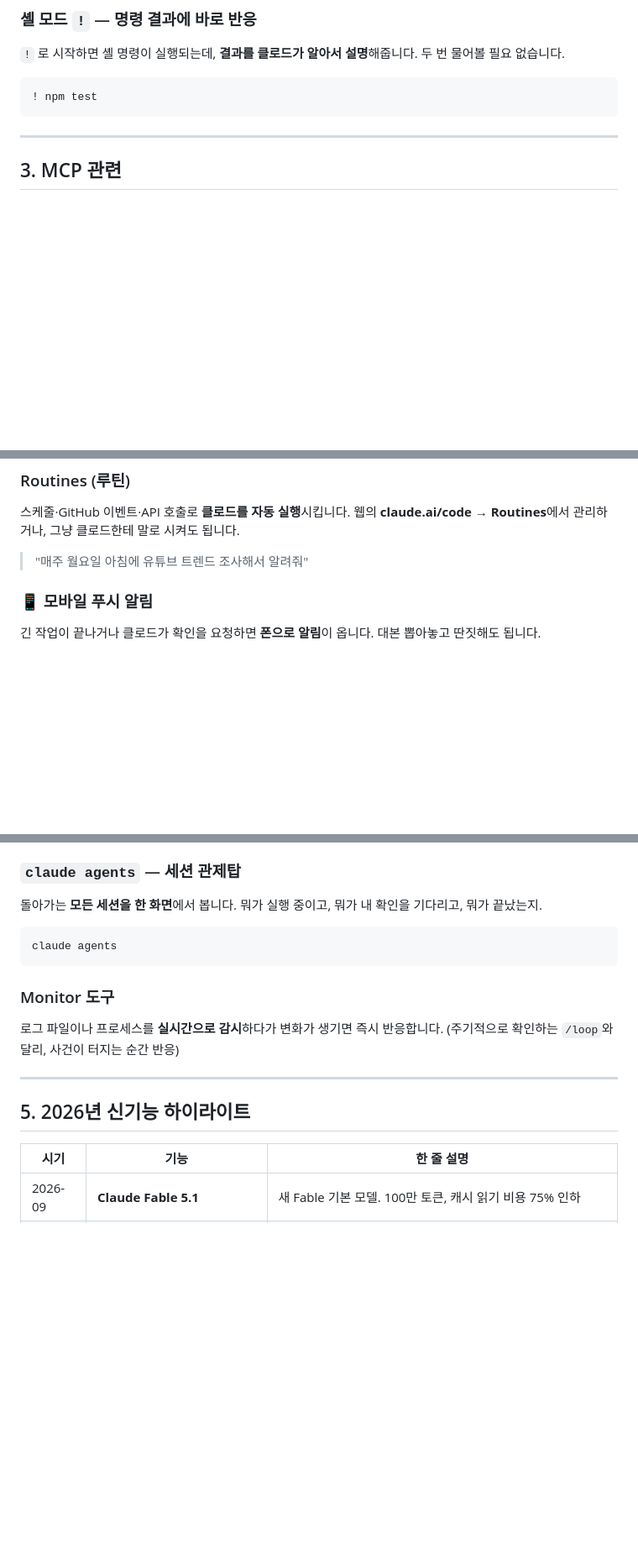
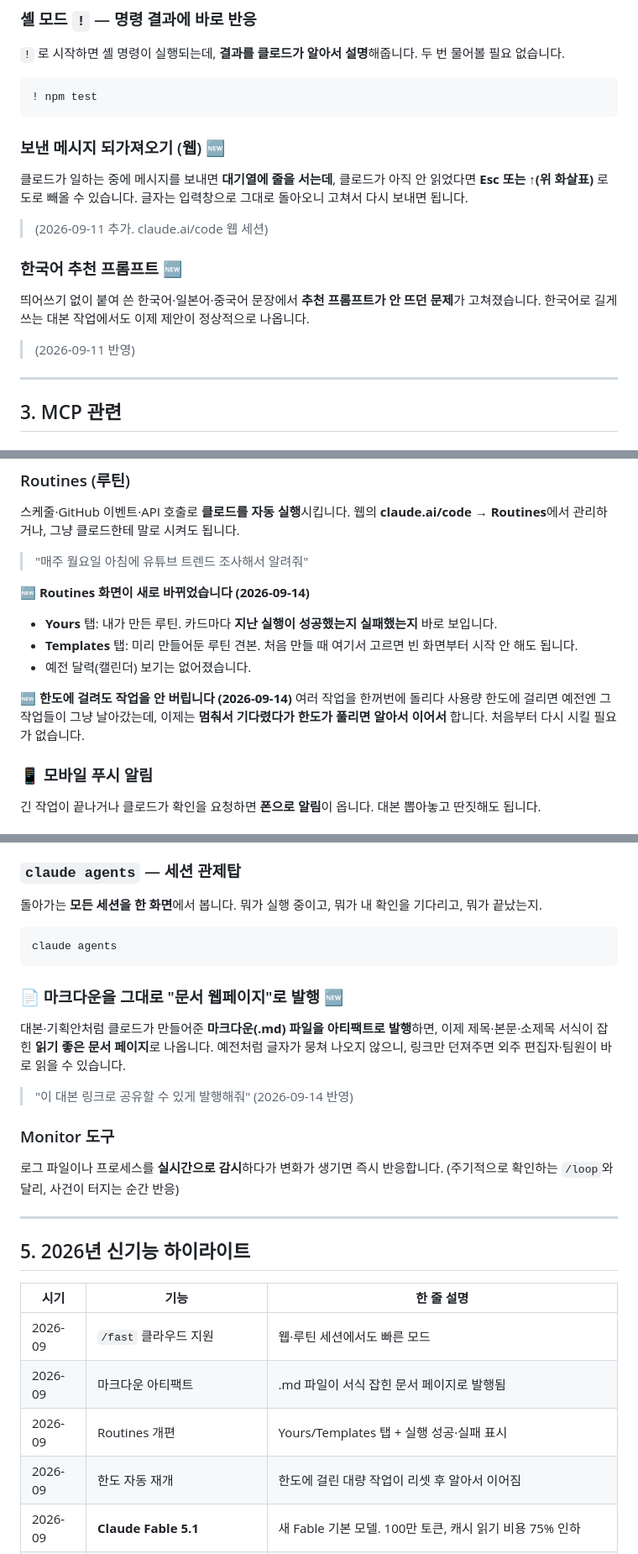
Before and after one commit to goldlucky7/Progream, a Markdown page: claude-hidden-features.md, 3 parts joined by grey strips. Shown at 84% size. Drawn GitHub-style; blank space fills up the shorter version.

````diff
--- a/claude-hidden-features.md
+++ b/claude-hidden-features.md
@@ -134,6 +145,17 @@ claude --safe-mode
 ! npm test
 ```
 
+### 보낸 메시지 되가져오기 (웹) 🆕
+클로드가 일하는 중에 메시지를 보내면 **대기열에 줄을 서는데**,
+클로드가 아직 안 읽었다면 **Esc 또는 ↑(위 화살표)** 로 도로 빼올 수 있습니다.
+글자는 입력창으로 그대로 돌아오니 고쳐서 다시 보내면 됩니다.
+> (2026-09-11 추가. claude.ai/code 웹 세션)
+
+### 한국어 추천 프롬프트 🆕
+띄어쓰기 없이 붙여 쓴 한국어·일본어·중국어 문장에서 **추천 프롬프트가 안 뜨던 문제**가 고쳐졌습니다.
+한국어로 길게 쓰는 대본 작업에서도 이제 제안이 정상적으로 나옵니다.
+> (2026-09-11 반영)
+
 ---
 
 ## 3. MCP 관련
@@ -160,6 +182,15 @@ claude mcp logout <서버이름>
 웹의 **claude.ai/code → Routines**에서 관리하거나, 그냥 클로드한테 말로 시켜도 됩니다.
 > "매주 월요일 아침에 유튜브 트렌드 조사해서 알려줘"
 
+**🆕 Routines 화면이 새로 바뀌었습니다 (2026-09-14)**
+- **Yours** 탭: 내가 만든 루틴. 카드마다 **지난 실행이 성공했는지 실패했는지** 바로 보입니다.
+- **Templates** 탭: 미리 만들어둔 루틴 견본. 처음 만들 때 여기서 고르면 빈 화면부터 시작 안 해도 됩니다.
+- 예전 달력(캘린더) 보기는 없어졌습니다.
+
+**🆕 한도에 걸려도 작업을 안 버립니다 (2026-09-14)**
+여러 작업을 한꺼번에 돌리다 사용량 한도에 걸리면 예전엔 그 작업들이 그냥 날아갔는데,
+이제는 **멈춰서 기다렸다가 한도가 풀리면 알아서 이어서** 합니다. 처음부터 다시 시킬 필요가 없습니다.
+
 ### 📱 모바일 푸시 알림
 긴 작업이 끝나거나 클로드가 확인을 요청하면 **폰으로 알림**이 옵니다.
 대본 뽑아놓고 딴짓해도 됩니다.
@@ -174,6 +205,13 @@ claude mcp logout <서버이름>
 claude agents
 ```
 
+### 📄 마크다운을 그대로 "문서 웹페이지"로 발행 🆕
+대본·기획안처럼 클로드가 만들어준 **마크다운(.md) 파일을 아티팩트로 발행**하면,
+이제 제목·본문·소제목 서식이 잡힌 **읽기 좋은 문서 페이지**로 나옵니다.
+예전처럼 글자가 뭉쳐 나오지 않으니, 링크만 던져주면 외주 편집자·팀원이 바로 읽을 수 있습니다.
+> "이 대본 링크로 공유할 수 있게 발행해줘"
+> (2026-09-14 반영)
+
 ### Monitor 도구
 로그 파일이나 프로세스를 **실시간으로 감시**하다가 변화가 생기면 즉시 반응합니다.
 (주기적으로 확인하는 `/loop`와 달리, 사건이 터지는 순간 반응)
@@ -184,6 +222,10 @@ claude agents
 
 | 시기 | 기능 | 한 줄 설명 |
 |---|---|---|
+| 2026-09 | `/fast` 클라우드 지원 | 웹·루틴 세션에서도 빠른 모드 |
+| 2026-09 | 마크다운 아티팩트 | .md 파일이 서식 잡힌 문서 페이지로 발행됨 |
+| 2026-09 | Routines 개편 | Yours/Templates 탭 + 실행 성공·실패 표시 |
+| 2026-09 | 한도 자동 재개 | 한도에 걸린 대량 작업이 리셋 후 알아서 이어짐 |
 | 2026-09 | **Claude Fable 5.1** | 새 Fable 기본 모델. 100만 토큰, 캐시 읽기 비용 75% 인하 |
 | 2026-09 | `/focus` | 중간 과정 숨기고 질문·요약·답변만 보는 조용한 화면 |
 | 2026-09 | `/skill-doctor` | 안 쓰는 스킬과 각 스킬의 컨텍스트 비용 리포트 |
````
Also changed, not shown: other parts of claude-hidden-features.md (+12 -1 lines), feature-log.md (+10 -0 lines).
